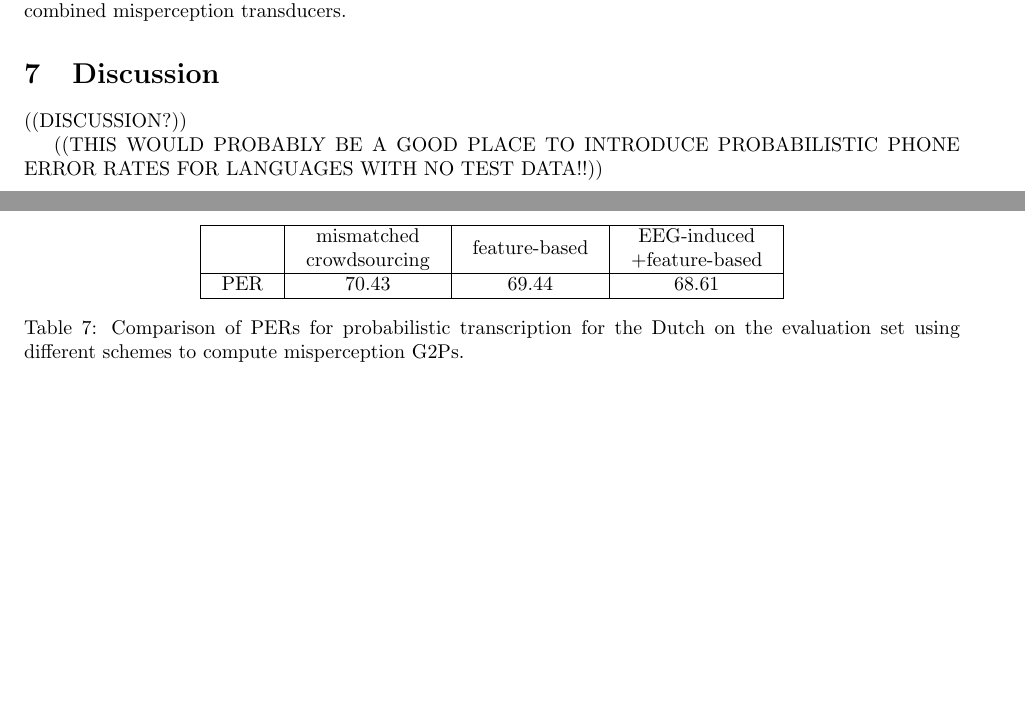
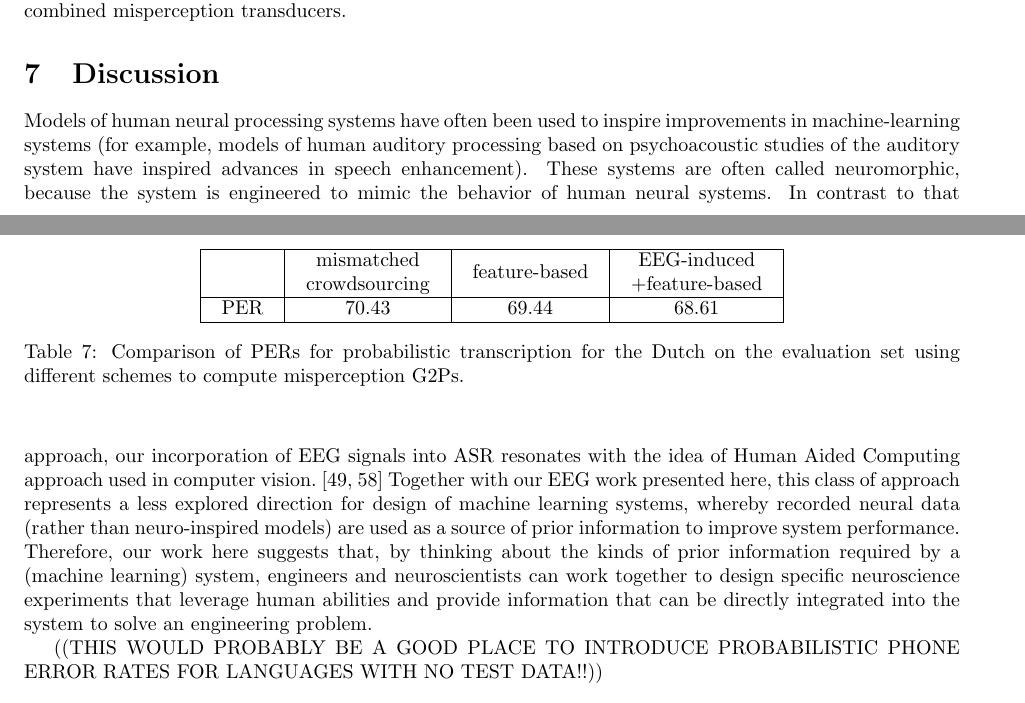
Before and after one commit to jhasegaw/probtranspaper, a LaTeX document (tex/paper.tex, which reads tex/s7_discussion.tex): two parts of pages 20 and 21 of 24, joined at a grey line, cut so that both start at the same text, the shorter picture padded with empty space. Compiled offline with pdfLaTeX.

Commit message:
merge in KCs changes

```diff
--- a/tex/s7_discussion.tex
+++ b/tex/s7_discussion.tex
@@ -1,5 +1,22 @@
 \section{Discussion}
 
-((DISCUSSION?))
+Models of human neural processing systems have often been used to
+inspire improvements in machine-learning systems (for example, models of
+human auditory processing based on psychoacoustic studies of the
+auditory system have inspired advances in speech enhancement). These
+systems are often called neuromorphic, because the system is engineered
+to mimic the behavior of human neural systems. In contrast to that
+approach, our incorporation of EEG signals into ASR resonates with the
+idea of Human Aided Computing approach used in computer
+vision.~\cite{Shenoy08,Wang09} Together with our EEG work presented here,
+this class of approach represents a less explored direction for design
+of machine learning systems, whereby recorded neural data (rather than
+neuro-inspired models) are used as a source of prior information to
+improve system performance. Therefore, our work here suggests that, by
+thinking about the kinds of prior information required by a (machine
+learning) system, engineers and neuroscientists can work together to
+design specific neuroscience experiments that leverage human abilities
+and provide information that can be directly integrated into the system
+to solve an engineering problem.
 
 ((THIS WOULD PROBABLY BE A GOOD PLACE TO INTRODUCE PROBABILISTIC PHONE ERROR RATES FOR LANGUAGES WITH NO TEST DATA!!))
```
Also changed, not shown: bib/refs.bib (+21 -0 lines), tex/paper.pdf.
